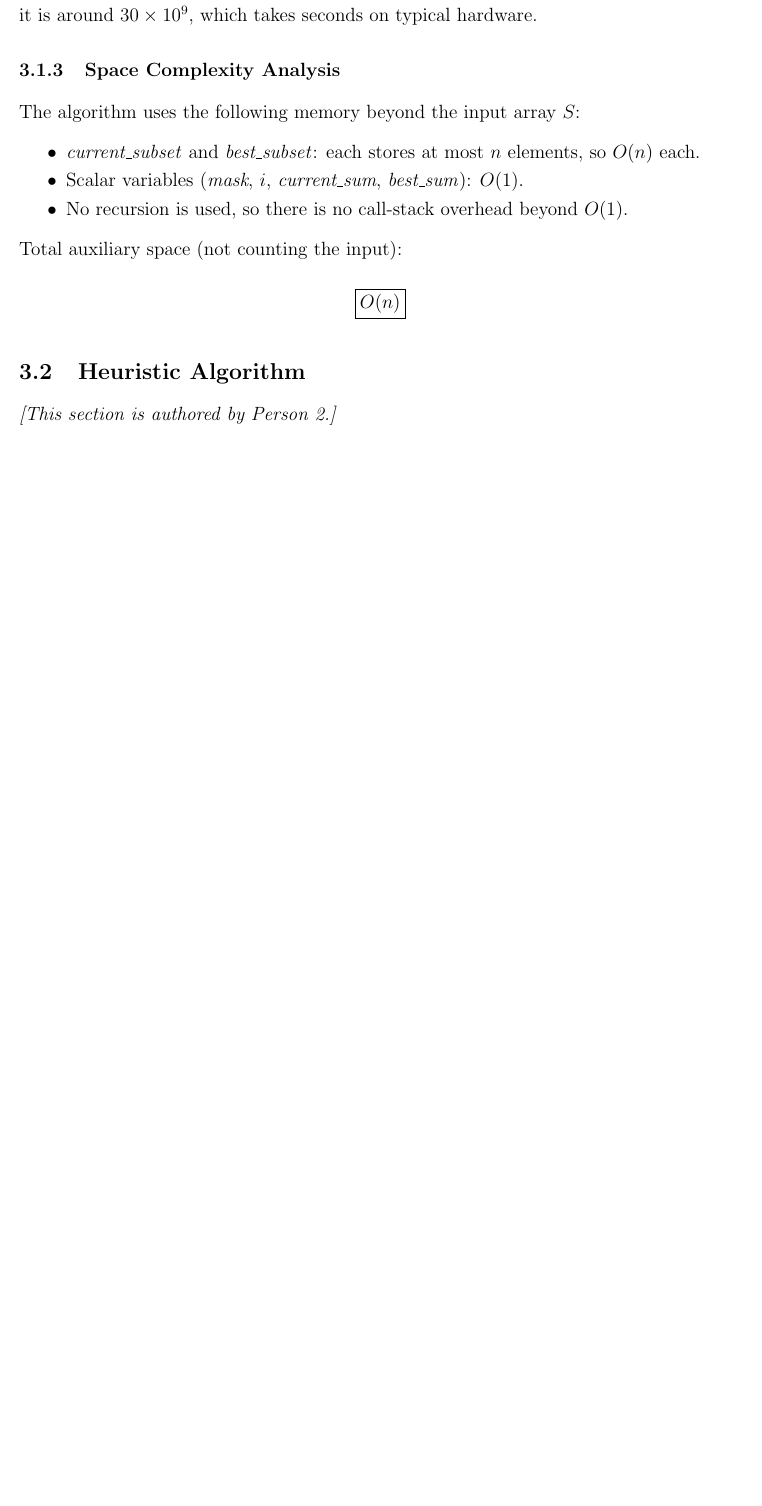
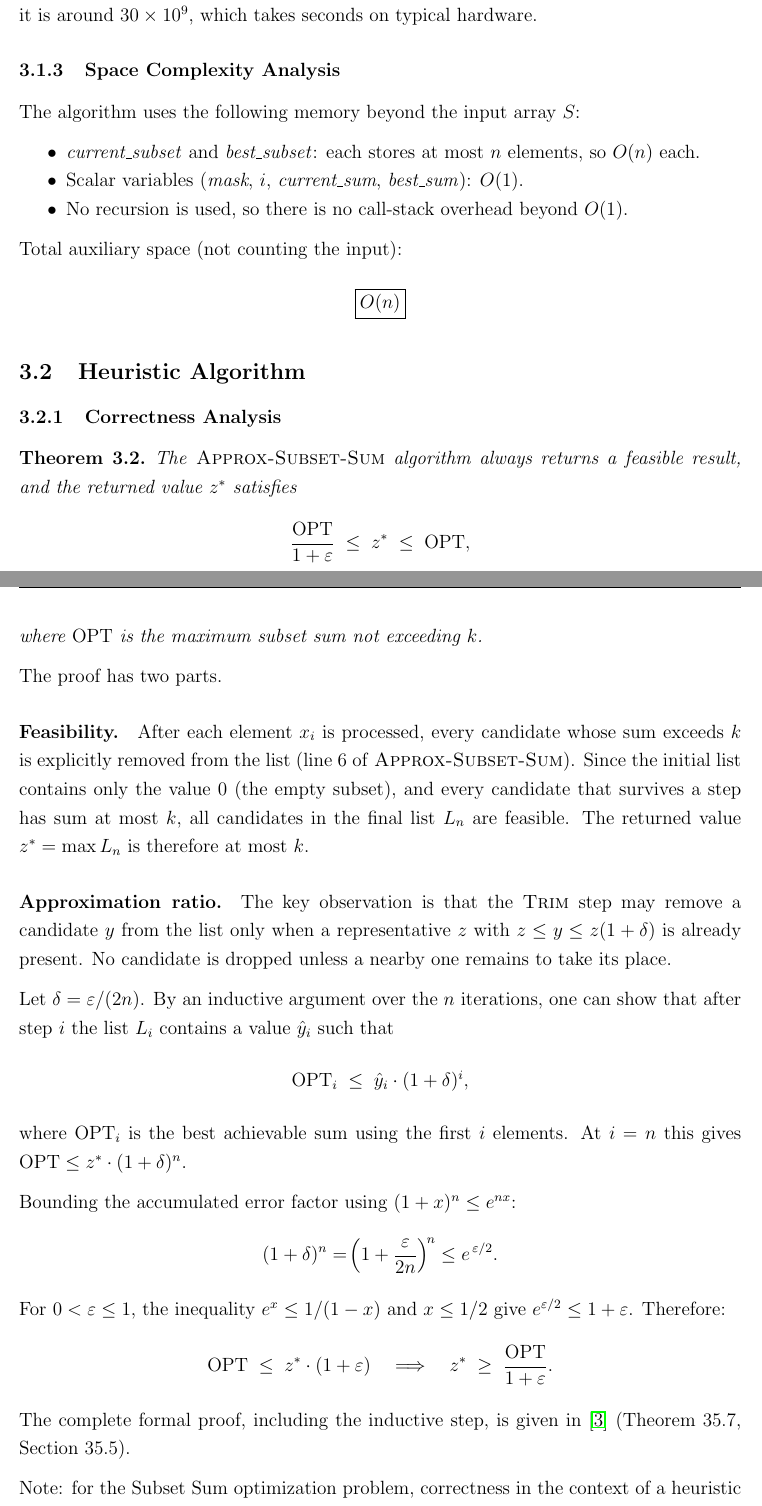
Before and after one commit to CS301-Algorithms/subset-sum-bruteforce-vs-heuristic, a LaTeX document (report/report_v2.tex): part of page 11 of 18 before the commit and two parts of pages 11 and 12 of 20 after it, the two joined at a grey line, cut so that both start at the same text, the shorter picture padded with empty space. Compiled offline with pdfLaTeX.

Commit message:
updated report with section 3.2

```diff
--- a/report/report_v2.tex
+++ b/report/report_v2.tex
@@ -483,4 +487,55 @@ Total auxiliary space (not counting the input):
 \]
 
 \subsection{Heuristic Algorithm}
-\textit{[This section is authored by Person 2.]}
+
+\subsubsection{Correctness Analysis}
+
+\begin{theorem}
+  The \textsc{Approx-Subset-Sum} algorithm always returns a feasible result,
+  and the returned value $z^*$ satisfies
+  \[
+    \frac{\mathrm{OPT}}{1+\varepsilon} \;\leq\; z^* \;\leq\; \mathrm{OPT},
+  \]
+  where $\mathrm{OPT}$ is the maximum subset sum not exceeding $k$.
+\end{theorem}
+
+The proof has two parts.
+
+\paragraph{Feasibility.}
+After each element $x_i$ is processed, every candidate whose sum exceeds $k$ is
+explicitly removed from the list (line~6 of \textsc{Approx-Subset-Sum}). Since the
+initial list contains only the value $0$ (the empty subset), and every candidate that
+survives a step has sum at most $k$, all candidates in the final list $L_n$ are
+feasible. The returned value $z^* = \max L_n$ is therefore at most $k$.
+
+\paragraph{Approximation ratio.}
+The key observation is that the \textsc{Trim} step may remove a candidate $y$ from the
+list only when a representative $z$ with $z \leq y \leq z(1+\delta)$ is already
+present. No candidate is dropped unless a nearby one remains to take its place.
+
+Let $\delta = \varepsilon / (2n)$. By an inductive argument over the $n$ iterations,
+one can show that after step $i$ the list $L_i$ contains a value $\hat{y}_i$ such that
+\[
+  \mathrm{OPT}_i \;\leq\; \hat{y}_i \cdot (1+\delta)^i,
+\]
+where $\mathrm{OPT}_i$ is the best achievable sum using the first $i$ elements.
+At $i = n$ this gives $\mathrm{OPT} \leq z^* \cdot (1+\delta)^n$.
+
+Bounding the accumulated error factor using $(1 + x)^n \leq e^{nx}$:
+\[
+  (1+\delta)^n
+    = \!\left(1 + \frac{\varepsilon}{2n}\right)^{\!n}
+    \leq e^{\,\varepsilon/2}.
+\]
+For $0 < \varepsilon \leq 1$, the inequality $e^x \leq 1/(1-x)$ and $x \leq 1/2$ give
+$e^{\varepsilon/2} \leq 1 + \varepsilon$. Therefore:
+\[
+  \mathrm{OPT} \;\leq\; z^* \cdot (1+\varepsilon)
+  \quad\Longrightarrow\quad
+  z^* \;\geq\; \frac{\mathrm{OPT}}{1+\varepsilon}.
+\]
+The complete formal proof, including the inductive step, is given in~\cite{clrs}
+(Theorem~35.7, Section~35.5).
+
+Note: for the Subset Sum optimization problem, correctness in the context of a
+heuristic means producing a valid feasible result, not necessarily the optimal one.
```
Also changed, not shown: report/report_v2.pdf, report/report_v2.tex (80 more changed lines), 3 other files.
